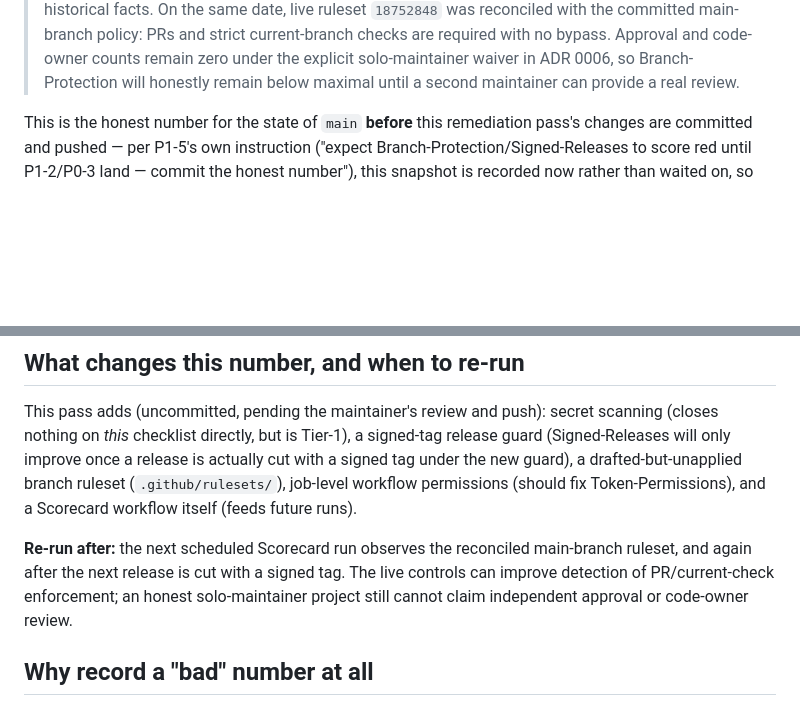
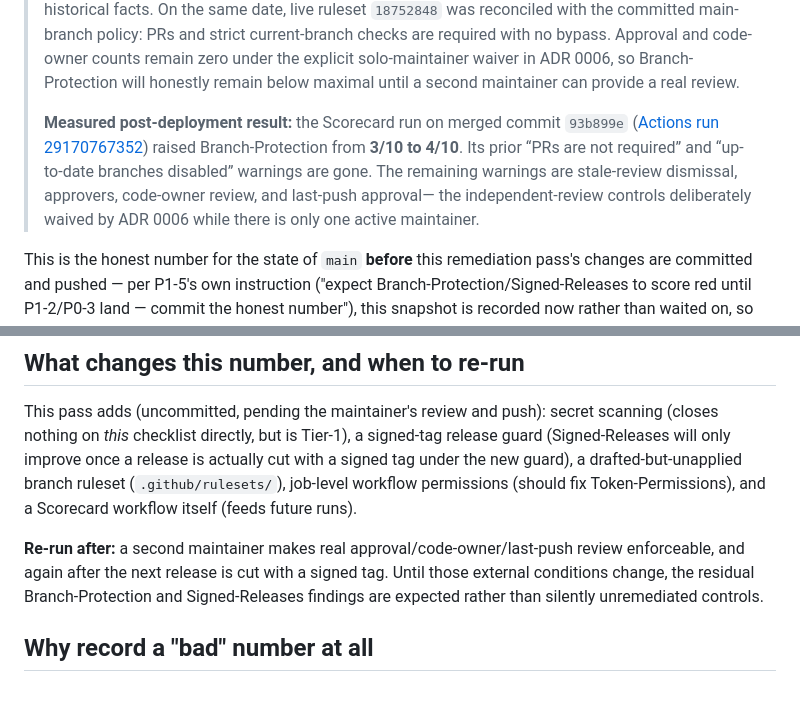
Before and after one commit to ChelseaKR/habitable, a Markdown page: docs/audits/scorecard-2026-07.md, 2 parts joined by grey strips. Drawn GitHub-style; blank space fills up the shorter version.

Commit message:
docs(audit): record deployed protection score
Signed-off-by: ChelseaKR <3114598+ChelseaKR@users.noreply.github.com>

```diff
--- a/docs/audits/scorecard-2026-07.md
+++ b/docs/audits/scorecard-2026-07.md
@@ -18,6 +18,14 @@ same checks `.github/workflows/scorecard.yml` runs weekly going forward).
 > bypass. Approval and code-owner counts remain zero under the explicit
 > solo-maintainer waiver in ADR 0006, so Branch-Protection will honestly remain
 > below maximal until a second maintainer can provide a real review.
+>
+> **Measured post-deployment result:** the Scorecard run on merged commit
+> `93b899e` ([Actions run 29170767352](https://github.com/ChelseaKR/habitable/actions/runs/29170767352))
+> raised Branch-Protection from **3/10 to 4/10**. Its prior “PRs are not required”
+> and “up-to-date branches disabled” warnings are gone. The remaining warnings
+> are stale-review dismissal, approvers, code-owner review, and last-push approval—
+> the independent-review controls deliberately waived by ADR 0006 while there is
+> only one active maintainer.
 
 This is the honest number for the state of `main` **before** this remediation
 pass's changes are committed and pushed — per P1-5's own instruction ("expect
@@ -55,10 +63,10 @@ is actually cut with a signed tag under the new guard), a drafted-but-unapplied
 branch ruleset (`.github/rulesets/`), job-level workflow permissions (should
 fix Token-Permissions), and a Scorecard workflow itself (feeds future runs).
 
-**Re-run after:** the next scheduled Scorecard run observes the reconciled
-main-branch ruleset, and again after the next release is cut with a signed tag.
-The live controls can improve detection of PR/current-check enforcement; an honest
-solo-maintainer project still cannot claim independent approval or code-owner review.
+**Re-run after:** a second maintainer makes real approval/code-owner/last-push
+review enforceable, and again after the next release is cut with a signed tag.
+Until those external conditions change, the residual Branch-Protection and
+Signed-Releases findings are expected rather than silently unremediated controls.
 
 ## Why record a "bad" number at all
 
```
